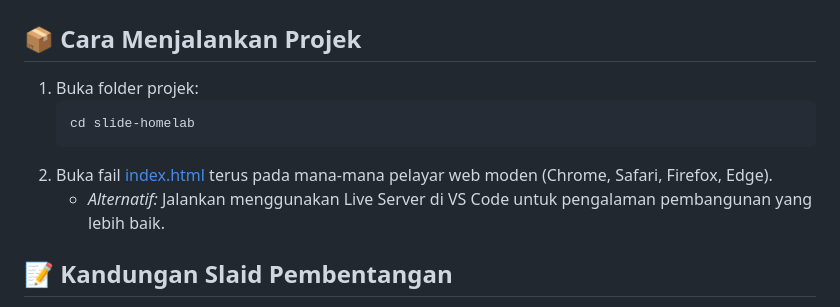
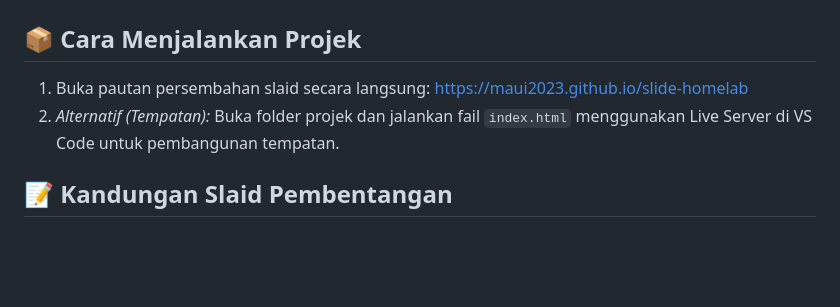
Before and after one commit to maui2023/slide-homelab, a Markdown page: README.md, the part around the change. Drawn GitHub-style; blank space fills up the shorter version.

Commit message:
docs: update project execution instructions to point to hosted presentation link

````diff
--- a/README.md
+++ b/README.md
@@ -34,12 +34,8 @@ Navigasi slaid ini adalah sangat intuitif:
 
 ## 📦 Cara Menjalankan Projek
 
-1. Buka folder projek:
-   ```bash
-   cd slide-homelab
-   ```
-2. Buka fail [index.html](file:///home/maui/github/slide-homelab/index.html) terus pada mana-mana pelayar web moden (Chrome, Safari, Firefox, Edge).
-   - *Alternatif:* Jalankan menggunakan Live Server di VS Code untuk pengalaman pembangunan yang lebih baik.
+1. Buka pautan persembahan slaid secara langsung: [https://maui2023.github.io/slide-homelab](https://maui2023.github.io/slide-homelab)
+2. *Alternatif (Tempatan):* Buka folder projek dan jalankan fail `index.html` menggunakan Live Server di VS Code untuk pembangunan tempatan.
 
 ## 📝 Kandungan Slaid Pembentangan
 
````
